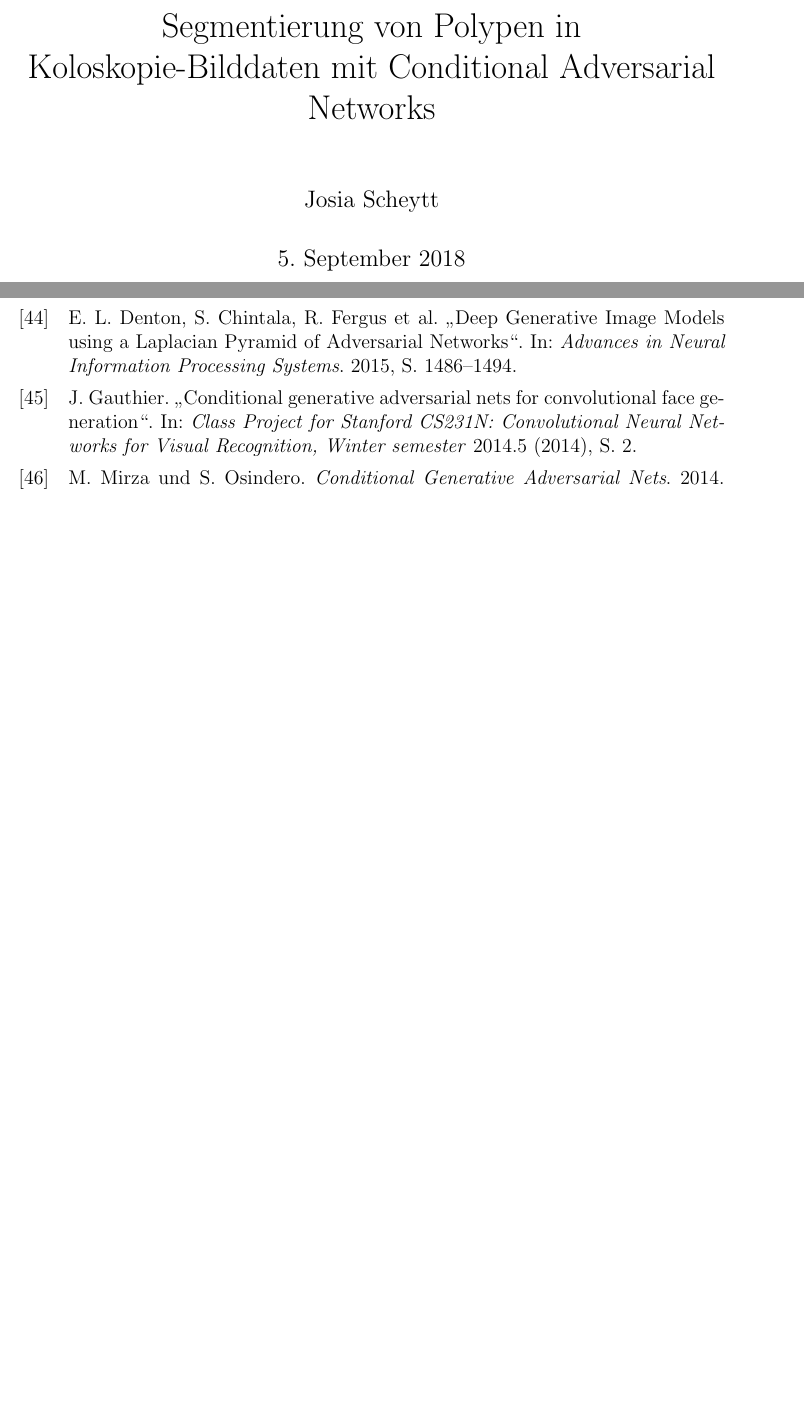
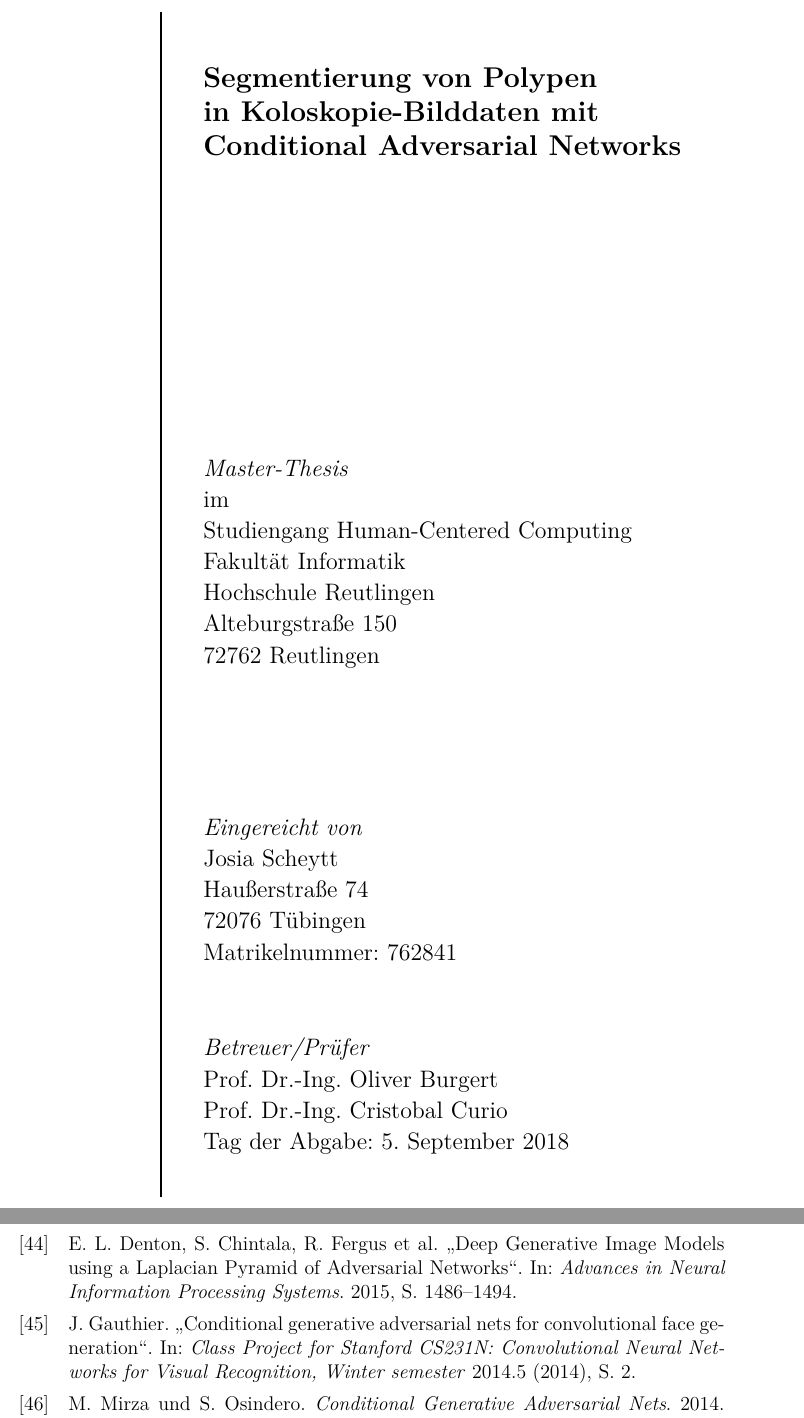
Before and after one commit to jscheytt/ma-polypsegcan-scheytt, a LaTeX thesis (ma-polypsegcan-scheytt.tex, which reads head.tex, pages/title.tex): two parts of pages 1 and 51 of 54, joined at a grey line, cut so that both start at the same text, the shorter picture padded with empty space. Compiled offline with pdfLaTeX.

Commit message:
Typset title/cover page

```diff
--- a/head.tex
+++ b/head.tex
@@ -15,6 +15,8 @@
 % Language
 \usepackage[english,ngerman]{babel}
 \addto{\captionsngerman}{\renewcommand{\abstractname}{Abstract}}
+\usepackage[T1]{fontenc}
+\usepackage{lmodern}
 \usepackage[utf8]{inputenc}
 
 % Structure and links
@@ -105,0 +118,3 @@
+	\hspace*{0.05\textwidth}%
+	\parbox[b]{0.75\textwidth}{
+		\vbox{%
@@ -105,0 +124,4 @@
+			}\par
+			\vspace{0.25\textheight}
+			{\large {\itshape Master-Thesis}\\[\drop]
+			im\\[\drop]
@@ -105,0 +136,11 @@
+			Haußerstraße 74\\[\drop]
+			72076 Tübingen\\[\drop]
+			Matrikelnummer: 762841}\\[3\baselineskip]
+			{\large {\itshape Betreuer/Prüfer}\\[\drop]
+			Prof. Dr.-Ing. Oliver Burgert\\[\drop]
+			Prof. Dr.-Ing. Cristobal Curio\\[\drop]
+			Tag der Abgabe: \today}\\[\baselineskip]
+		}% end of vbox
+	}% end of parbox
+}% end of hbox
+\endgroup}
--- a/ma-polypsegcan-scheytt.tex
+++ b/ma-polypsegcan-scheytt.tex
@@ -1,7 +1,4 @@
 \input{head}
-
-\title{Segmentierung von Polypen in Koloskopie-Bilddaten mit Conditional Adversarial Networks}
-\author{Josia Scheytt}
 
 \begin{document}
 
--- a/pages/title.tex
+++ b/pages/title.tex
@@ -1 +1,3 @@
-\maketitle
+\pagestyle{empty}
+\titleGM
+\clearpage
```
Also changed, not shown: head.tex (21 more changed lines).
